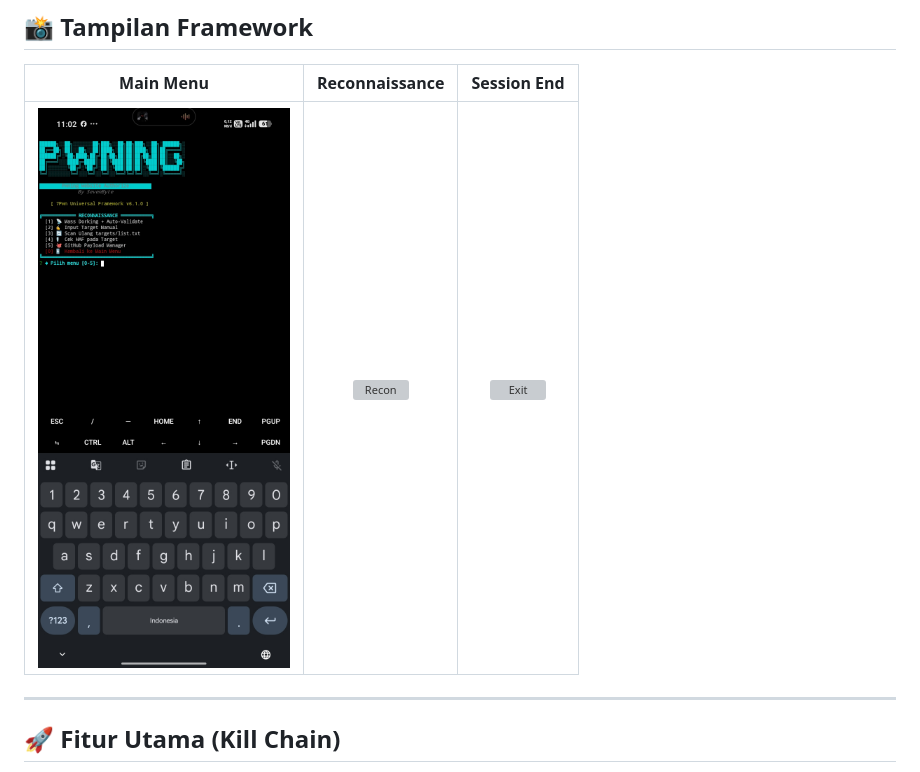
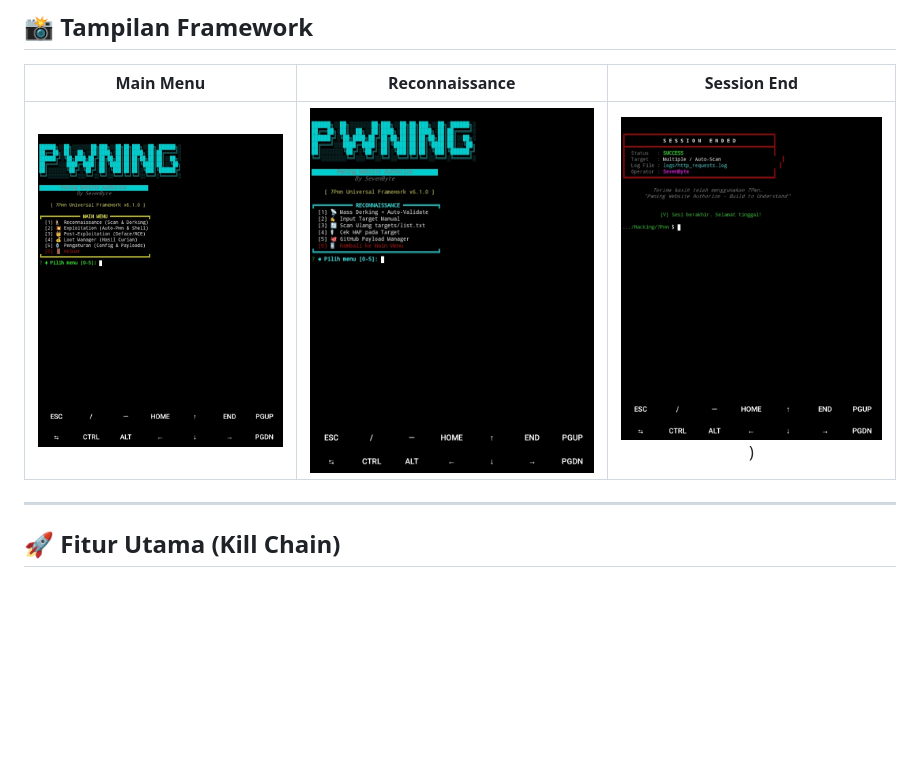
Before and after one commit to Fly3417/7Pwn, a Markdown page: README.md, the part around the change. Drawn GitHub-style; pictures changed too: assets/exit.png, assets/menu.png, assets/recon.png; blank space fills up the shorter version; grey boxes are pictures that could not be loaded.

Commit message:
Fix: Sinkronisasi ekstensi gambar PNG ke GitHub

```diff
--- a/README.md
+++ b/README.md
@@ -13,7 +13,7 @@
 
 | Main Menu | Reconnaissance | Session End |
 | :---: | :---: | :---: |
-| ![Menu](./assets/recon.png) | ![Recon](./assets/menu.jpg) | ![Exit](./assets/exit.jpg) |
+| ![Menu](./assets/recon.png) | ![Recon](./assets/menu.png) | ![Exit](./assets/exit.png)) |
 
 ---
 
```
